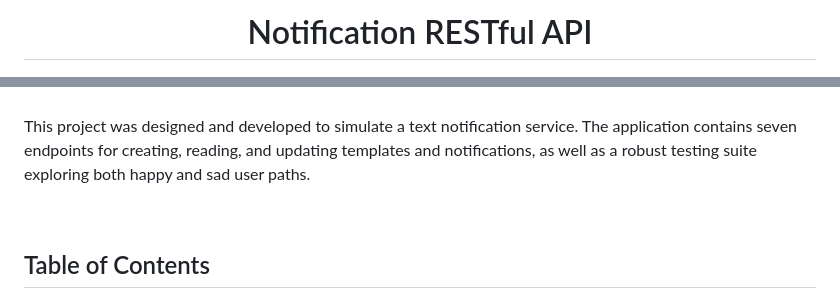
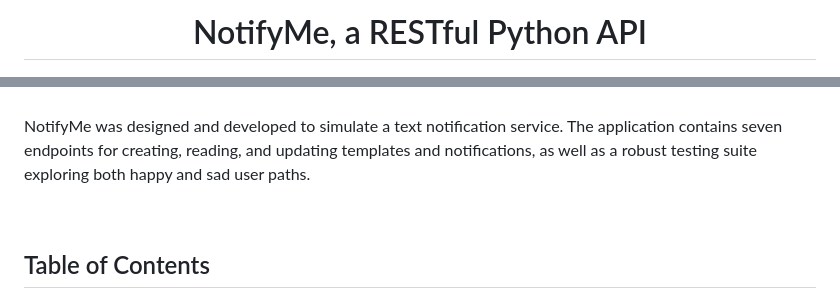
Before and after one commit to gabrielcnunez/text-notification-python, a Markdown page: README.md, 2 parts joined by grey strips. GitHub-like rendering.

Commit message:
Update README.md
Changed name of project to NotifyMe

```diff
--- a/README.md
+++ b/README.md
@@ -1,10 +1,10 @@
 <div align="center">
-  <h1>Notification RESTful API</h1>
+  <h1>NotifyMe, a RESTful Python API</h1>
   <div align="center"><img src="assets/phone_notification.jpeg" alt="Smartphone with Notification Alerts"></div>
 </div>
 <br>
 
-This project was designed and developed to simulate a text notification service.  The application contains seven endpoints for creating, reading, and updating templates and notifications, as well as a robust testing suite exploring both happy and sad user paths.
+NotifyMe was designed and developed to simulate a text notification service.  The application contains seven endpoints for creating, reading, and updating templates and notifications, as well as a robust testing suite exploring both happy and sad user paths.
 
 <br>
 
```
